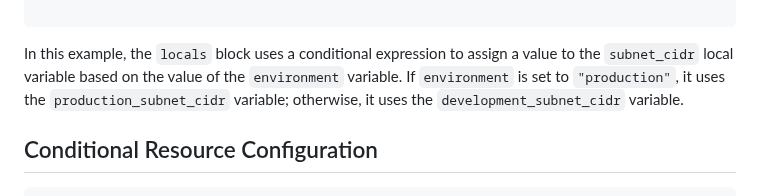
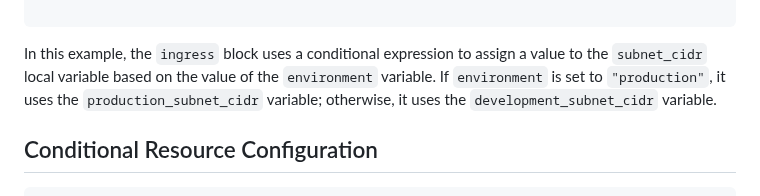
Before and after one commit to iam-veeramalla/terraform-zero-to-hero, a Markdown page: Day-2/08-conditional-expressions.md, the part around the change. Rendered like a GitHub page.

Commit message:
Update 08-conditional-expressions.md
`ingress` block was mistakenly written as `locals` block

````diff
--- a/Day-2/08-conditional-expressions.md
+++ b/Day-2/08-conditional-expressions.md
@@ -62,7 +62,7 @@ resource "aws_security_group" "example" {
 
 ```
 
-In this example, the `locals` block uses a conditional expression to assign a value to the `subnet_cidr` local variable based on the value of the `environment` variable. If `environment` is set to `"production"`, it uses the `production_subnet_cidr` variable; otherwise, it uses the `development_subnet_cidr` variable.
+In this example, the `ingress` block uses a conditional expression to assign a value to the `subnet_cidr` local variable based on the value of the `environment` variable. If `environment` is set to `"production"`, it uses the `production_subnet_cidr` variable; otherwise, it uses the `development_subnet_cidr` variable.
 
 ## Conditional Resource Configuration
 
````
